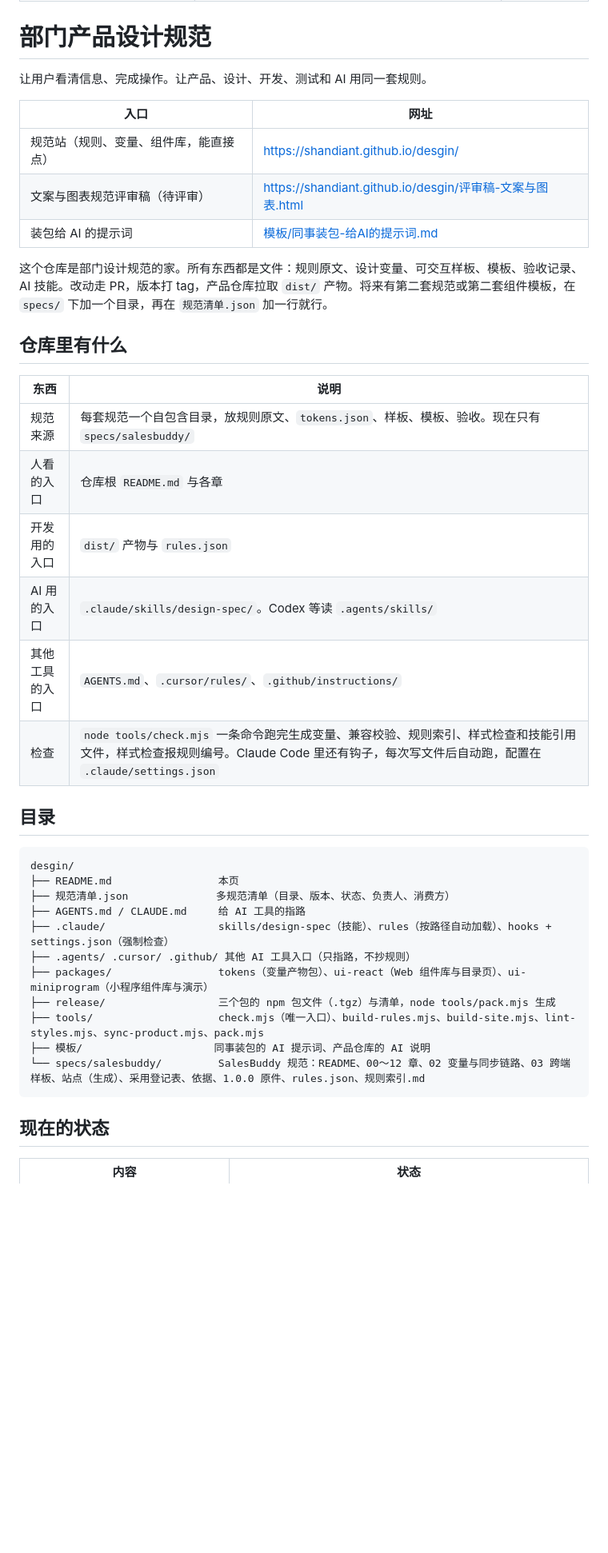
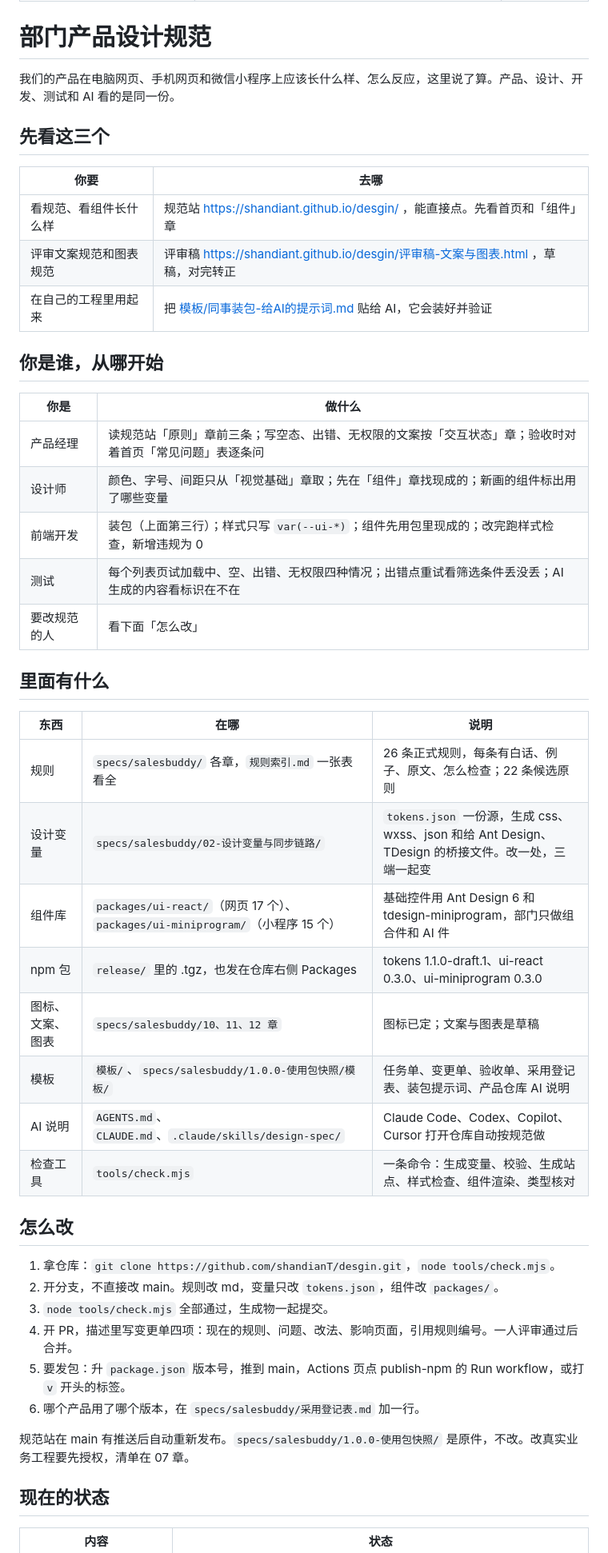
Before and after one commit to shandianT/desgin, a Markdown page: README.md, the part around one of its changes. Shown at 80% size. Rendered like a GitHub page; blank space fills up the shorter version.

Commit message:
README 重写：先看这三个、按角色从哪开始、里面有什么、怎么改、现在的状态
Co-Authored-By: Claude Fable 5.1 <noreply@anthropic.com>
Claude-Session: https://claude.ai/code/session_01HE5RUkifX1VQNpxUVMb1Bf

````diff
--- a/README.md
+++ b/README.md
@@ -6,42 +6,49 @@ updated: 2026-09-20
 
 # 部门产品设计规范
 
-让用户看清信息、完成操作。让产品、设计、开发、测试和 AI 用同一套规则。
+我们的产品在电脑网页、手机网页和微信小程序上应该长什么样、怎么反应，这里说了算。产品、设计、开发、测试和 AI 看的是同一份。
 
-| 入口 | 网址 |
+## 先看这三个
+
+| 你要 | 去哪 |
 |---|---|
-| 规范站（规则、变量、组件库，能直接点） | https://shandiant.github.io/desgin/ |
-| 文案与图表规范评审稿（待评审） | https://shandiant.github.io/desgin/评审稿-文案与图表.html |
-| 装包给 AI 的提示词 | [模板/同事装包-给AI的提示词.md](模板/同事装包-给AI的提示词.md) |
+| 看规范、看组件长什么样 | 规范站 https://shandiant.github.io/desgin/ ，能直接点。先看首页和「组件」章 |
+| 评审文案规范和图表规范 | 评审稿 https://shandiant.github.io/desgin/评审稿-文案与图表.html ，草稿，对完转正 |
+| 在自己的工程里用起来 | 把 [模板/同事装包-给AI的提示词.md](模板/同事装包-给AI的提示词.md) 贴给 AI，它会装好并验证 |
 
-这个仓库是部门设计规范的家。所有东西都是文件：规则原文、设计变量、可交互样板、模板、验收记录、AI 技能。改动走 PR，版本打 tag，产品仓库拉取 `dist/` 产物。将来有第二套规范或第二套组件模板，在 `specs/` 下加一个目录，再在 `规范清单.json` 加一行就行。
+## 你是谁，从哪开始
 
-## 仓库里有什么
+| 你是 | 做什么 |
+|---|---|
+| 产品经理 | 读规范站「原则」章前三条；写空态、出错、无权限的文案按「交互状态」章；验收时对着首页「常见问题」表逐条问 |
+| 设计师 | 颜色、字号、间距只从「视觉基础」章取；先在「组件」章找现成的；新画的组件标出用了哪些变量 |
+| 前端开发 | 装包（上面第三行）；样式只写 `var(--ui-*)`；组件先用包里现成的；改完跑样式检查，新增违规为 0 |
+| 测试 | 每个列表页试加载中、空、出错、无权限四种情况；出错点重试看筛选条件丢没丢；AI 生成的内容看标识在不在 |
+| 要改规范的人 | 看下面「怎么改」 |
 
-| 东西 | 说明 |
-|---|---|
-| 规范来源 | 每套规范一个自包含目录，放规则原文、`tokens.json`、样板、模板、验收。现在只有 `specs/salesbuddy/` |
-| 人看的入口 | 仓库根 `README.md` 与各章 |
-| 开发用的入口 | `dist/` 产物与 `rules.json` |
-| AI 用的入口 | `.claude/skills/design-spec/`。Codex 等读 `.agents/skills/` |
-| 其他工具的入口 | `AGENTS.md`、`.cursor/rules/`、`.github/instructions/` |
-| 检查 | `node tools/check.mjs` 一条命令跑完生成变量、兼容校验、规则索引、样式检查和技能引用文件，样式检查报规则编号。Claude Code 里还有钩子，每次写文件后自动跑，配置在 `.claude/settings.json` |
+## 里面有什么
 
-## 目录
+| 东西 | 在哪 | 说明 |
+|---|---|---|
+| 规则 | `specs/salesbuddy/` 各章，`规则索引.md` 一张表看全 | 26 条正式规则，每条有白话、例子、原文、怎么检查；22 条候选原则 |
+| 设计变量 | `specs/salesbuddy/02-设计变量与同步链路/` | `tokens.json` 一份源，生成 css、wxss、json 和给 Ant Design、TDesign 的桥接文件。改一处，三端一起变 |
+| 组件库 | `packages/ui-react/`（网页 17 个）、`packages/ui-miniprogram/`（小程序 15 个） | 基础控件用 Ant Design 6 和 tdesign-miniprogram，部门只做组合件和 AI 件 |
+| npm 包 | `release/` 里的 .tgz，也发在仓库右侧 Packages | tokens 1.1.0-draft.1、ui-react 0.3.0、ui-miniprogram 0.3.0 |
+| 图标、文案、图表 | `specs/salesbuddy/10、11、12 章` | 图标已定；文案与图表是草稿 |
+| 模板 | `模板/`、`specs/salesbuddy/1.0.0-使用包快照/模板/` | 任务单、变更单、验收单、采用登记表、装包提示词、产品仓库 AI 说明 |
+| AI 说明 | `AGENTS.md`、`CLAUDE.md`、`.claude/skills/design-spec/` | Claude Code、Codex、Copilot、Cursor 打开仓库自动按规范做 |
+| 检查工具 | `tools/check.mjs` | 一条命令：生成变量、校验、生成站点、样式检查、组件渲染、类型核对 |
 
-```
-desgin/
-├── README.md                 本页
-├── 规范清单.json              多规范清单（目录、版本、状态、负责人、消费方）
-├── AGENTS.md / CLAUDE.md     给 AI 工具的指路
-├── .claude/                  skills/design-spec（技能）、rules（按路径自动加载）、hooks + settings.json（强制检查）
-├── .agents/ .cursor/ .github/ 其他 AI 工具入口（只指路，不抄规则）
-├── packages/                 tokens（变量产物包）、ui-react（Web 组件库与目录页）、ui-miniprogram（小程序组件库与演示）
-├── release/                  三个包的 npm 包文件（.tgz）与清单，node tools/pack.mjs 生成
-├── tools/                    check.mjs（唯一入口）、build-rules.mjs、build-site.mjs、lint-styles.mjs、sync-product.mjs、pack.mjs
-├── 模板/                     同事装包的 AI 提示词、产品仓库的 AI 说明
-└── specs/salesbuddy/         SalesBuddy 规范：README、00～12 章、02 变量与同步链路、03 跨端样板、站点（生成）、采用登记表、依据、1.0.0 原件、rules.json、规则索引.md
-```
+## 怎么改
+
+1. 拿仓库：`git clone https://github.com/shandianT/desgin.git`，`node tools/check.mjs`。
+2. 开分支，不直接改 main。规则改 md，变量只改 `tokens.json`，组件改 `packages/`。
+3. `node tools/check.mjs` 全部通过，生成物一起提交。
+4. 开 PR，描述里写变更单四项：现在的规则、问题、改法、影响页面，引用规则编号。一人评审通过后合并。
+5. 要发包：升 `package.json` 版本号，推到 main，Actions 页点 publish-npm 的 Run workflow，或打 `v` 开头的标签。
+6. 哪个产品用了哪个版本，在 `specs/salesbuddy/采用登记表.md` 加一行。
+
+规范站在 main 有推送后自动重新发布。`specs/salesbuddy/1.0.0-使用包快照/` 是原件，不改。改真实业务工程要先授权，清单在 07 章。
 
 ## 现在的状态
 
````
Also changed, not shown: other parts of README.md (+11 -25 lines).
